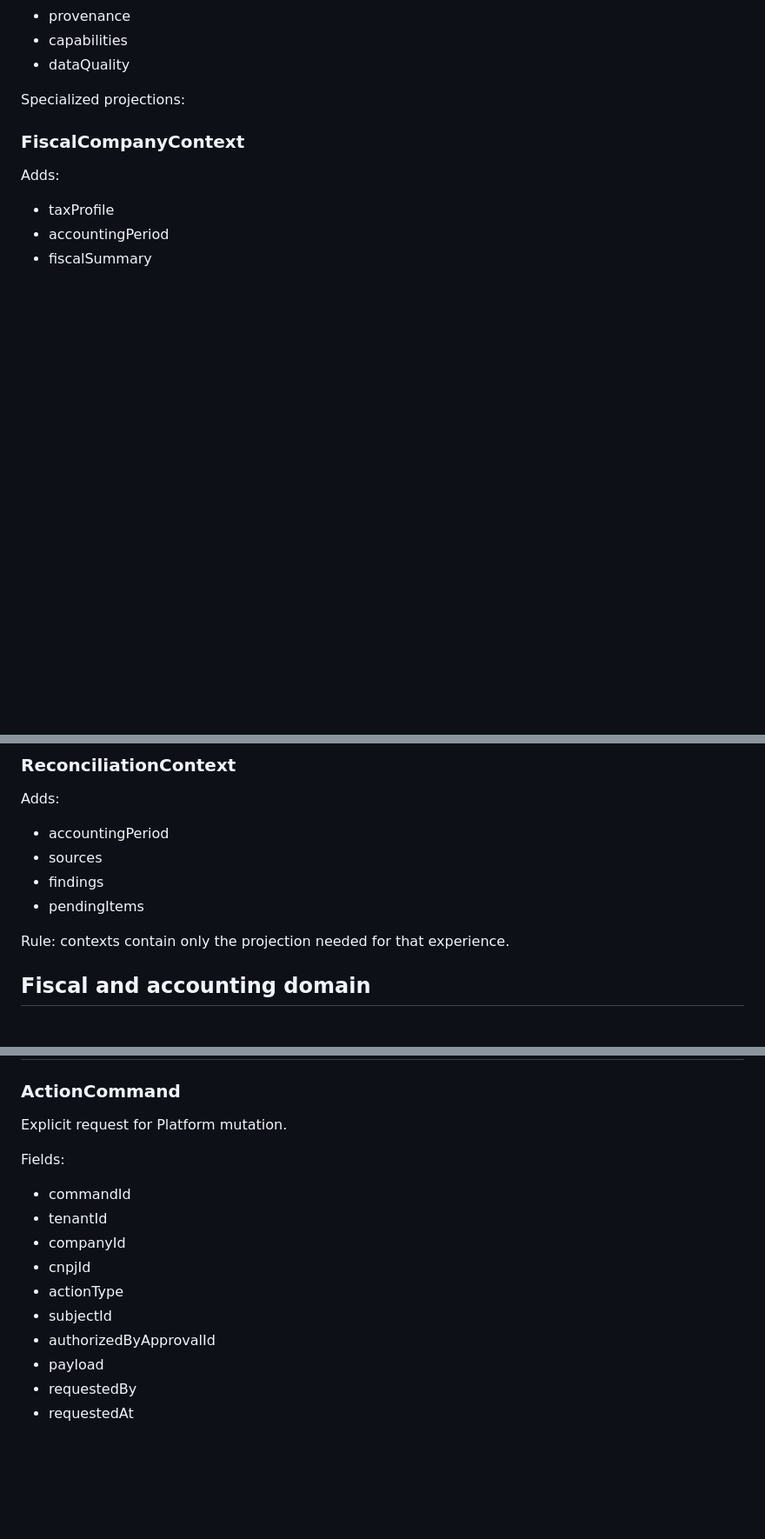
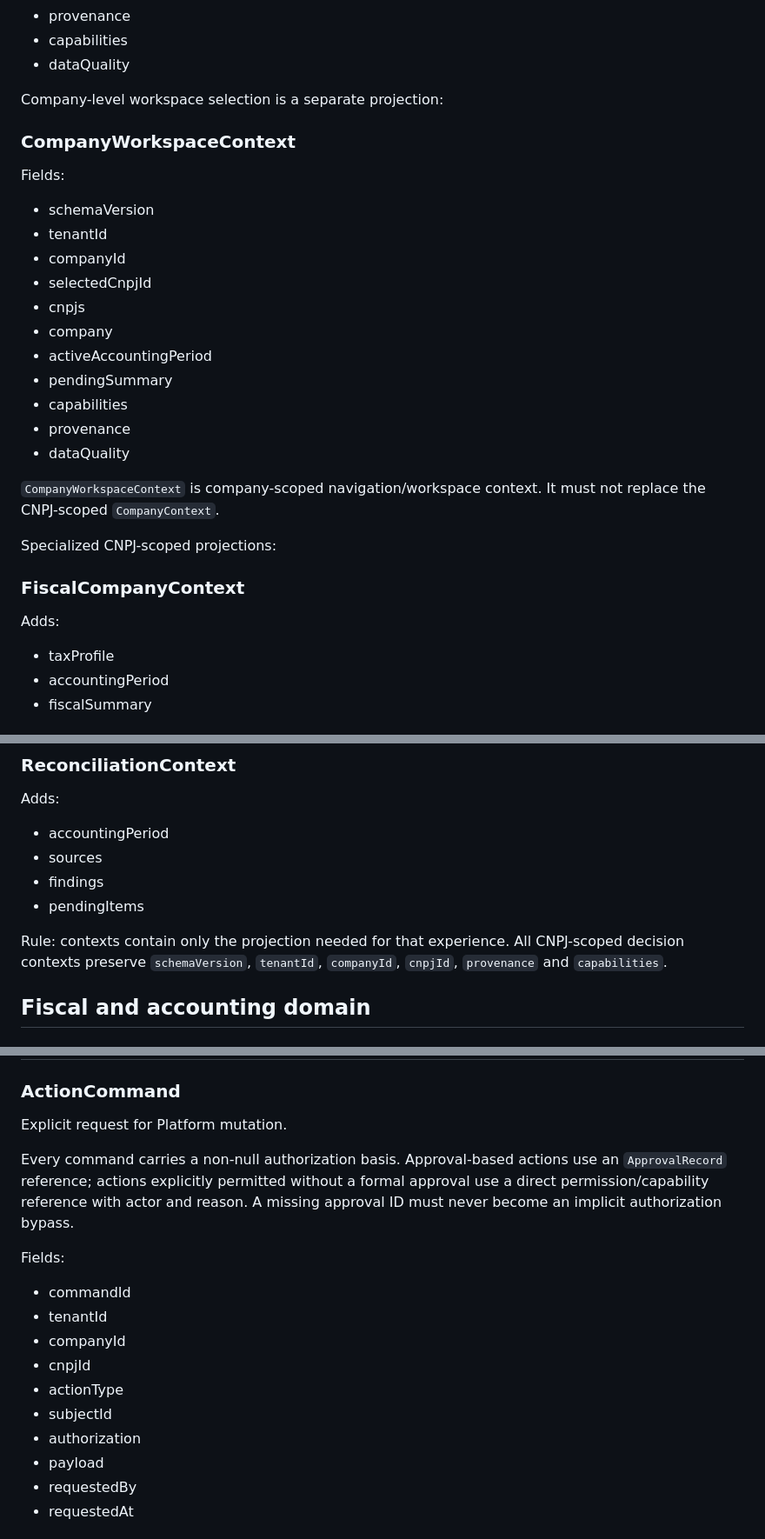
Before and after one commit to evoluagency/evolu-genesis, a Markdown page: docs/EVOLU_UX_DOMAIN_DICTIONARY_V1.md, 3 parts joined by grey strips. Shown at 87% size. Rendered like a GitHub page; blank space fills up the shorter version.

Commit message:
docs(ux-contracts): clarify workspace context, capabilities and action authorization

```diff
--- a/docs/EVOLU_UX_DOMAIN_DICTIONARY_V1.md
+++ b/docs/EVOLU_UX_DOMAIN_DICTIONARY_V1.md
@@ -125,7 +125,25 @@ Base fields:
 - capabilities
 - dataQuality
 
-Specialized projections:
+Company-level workspace selection is a separate projection:
+
+### CompanyWorkspaceContext
+Fields:
+- schemaVersion
+- tenantId
+- companyId
+- selectedCnpjId
+- cnpjs
+- company
+- activeAccountingPeriod
+- pendingSummary
+- capabilities
+- provenance
+- dataQuality
+
+`CompanyWorkspaceContext` is company-scoped navigation/workspace context. It must not replace the CNPJ-scoped `CompanyContext`.
+
+Specialized CNPJ-scoped projections:
 
 ### FiscalCompanyContext
 Adds:
@@ -152,7 +170,7 @@ Adds:
 - findings
 - pendingItems
 
-Rule: contexts contain only the projection needed for that experience.
+Rule: contexts contain only the projection needed for that experience. All CNPJ-scoped decision contexts preserve `schemaVersion`, `tenantId`, `companyId`, `cnpjId`, `provenance` and `capabilities`.
 
 ## Fiscal and accounting domain
 
@@ -299,6 +317,8 @@ Fields:
 ### ActionCommand
 Explicit request for Platform mutation.
 
+Every command carries a non-null authorization basis. Approval-based actions use an `ApprovalRecord` reference; actions explicitly permitted without a formal approval use a direct permission/capability reference with actor and reason. A missing approval ID must never become an implicit authorization bypass.
+
 Fields:
 - commandId
 - tenantId
@@ -306,7 +326,7 @@ Fields:
 - cnpjId
 - actionType
 - subjectId
-- authorizedByApprovalId
+- authorization
 - payload
 - requestedBy
 - requestedAt
```
Also changed, not shown: other parts of docs/EVOLU_UX_DOMAIN_DICTIONARY_V1.md (+1 -1 lines).
